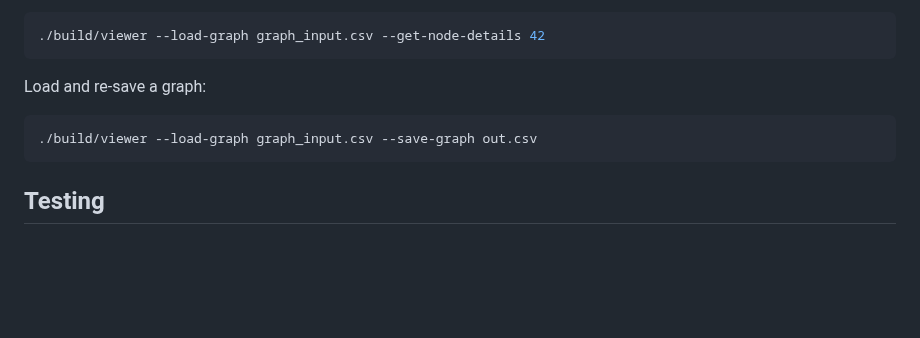
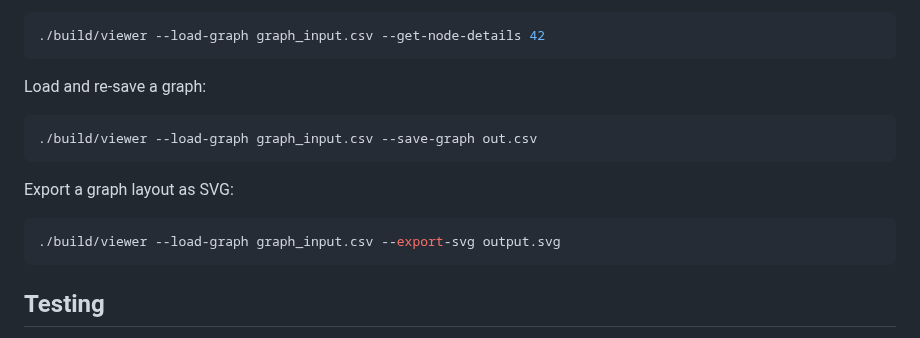
Before and after one commit to drtamarojgreen/multiple_viewer, a Markdown page: README.md, the part around one of its changes. Drawn GitHub-style; blank space fills up the shorter version.

````diff
--- a/README.md
+++ b/README.md
@@ -90,6 +114,12 @@ Load and re-save a graph:
 ./build/viewer --load-graph graph_input.csv --save-graph out.csv
 ```
 
+Export a graph layout as SVG:
+
+```bash
+./build/viewer --load-graph graph_input.csv --export-svg output.svg
+```
+
 ## Testing
 
 After building (`make all`) you can run test binaries directly:
````
Also changed, not shown: other parts of README.md (+30 -6 lines), docs/graph_screenshot.png (added), 12 other files.
